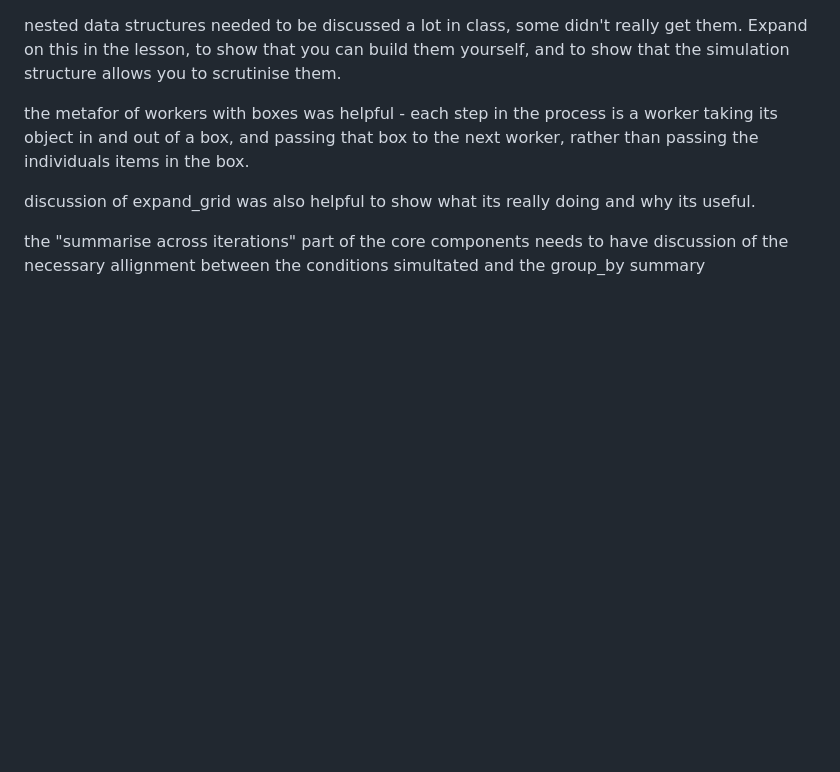
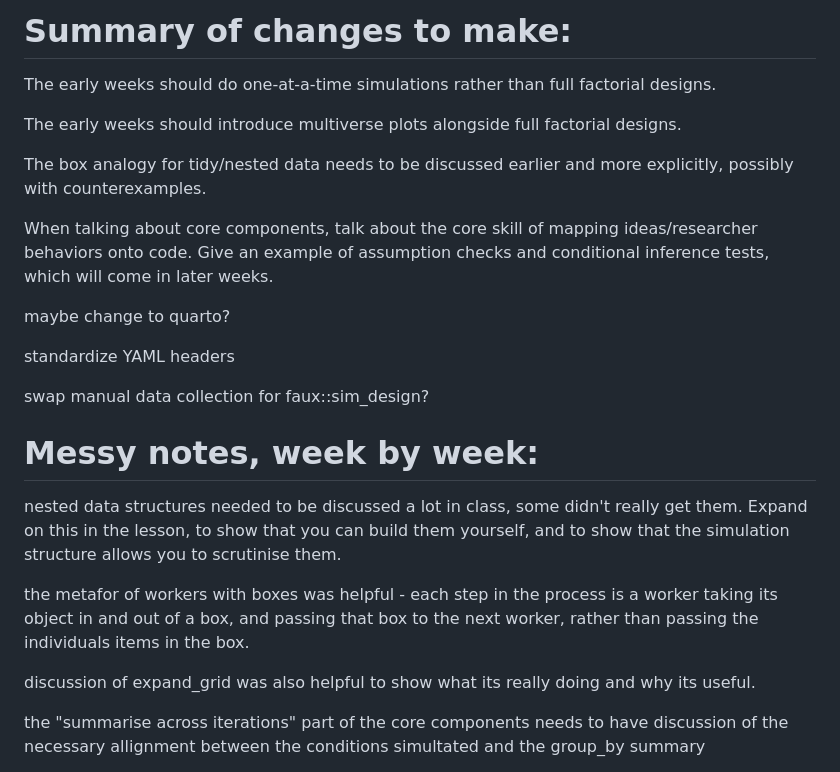
Before and after one commit to ianhussey/simulation-course, a Markdown page: student feedback - things i could change.md, the part around the change. Drawn GitHub-style; blank space fills up the shorter version.

```diff
--- a/student feedback - things i could change.md
+++ b/student feedback - things i could change.md
@@ -1,3 +1,23 @@
+# Summary of changes to make:
+
+The early weeks should do one-at-a-time simulations rather than full factorial designs.
+
+The early weeks should introduce multiverse plots alongside full factorial designs.
+
+The box analogy for tidy/nested data needs to be discussed earlier and more explicitly, possibly with counterexamples.
+
+When talking about core components, talk about the core skill of mapping ideas/researcher behaviors onto code. Give an example of assumption checks and conditional inference tests, which will come in later weeks.
+
+maybe change to quarto?
+
+standardize YAML headers
+
+swap manual data collection for faux::sim_design?
+
+
+
+# Messy notes, week by week:
+
 nested data structures needed to be discussed a lot in class, some didn't really get them. Expand on this in the lesson, to show that you can build them yourself, and to show that the simulation structure allows you to scrutinise them.
 
 the metafor of workers with boxes was helpful - each step in the process is a worker taking its object in and out of a box, and passing that box to the next worker, rather than passing the individuals items in the box.
```
